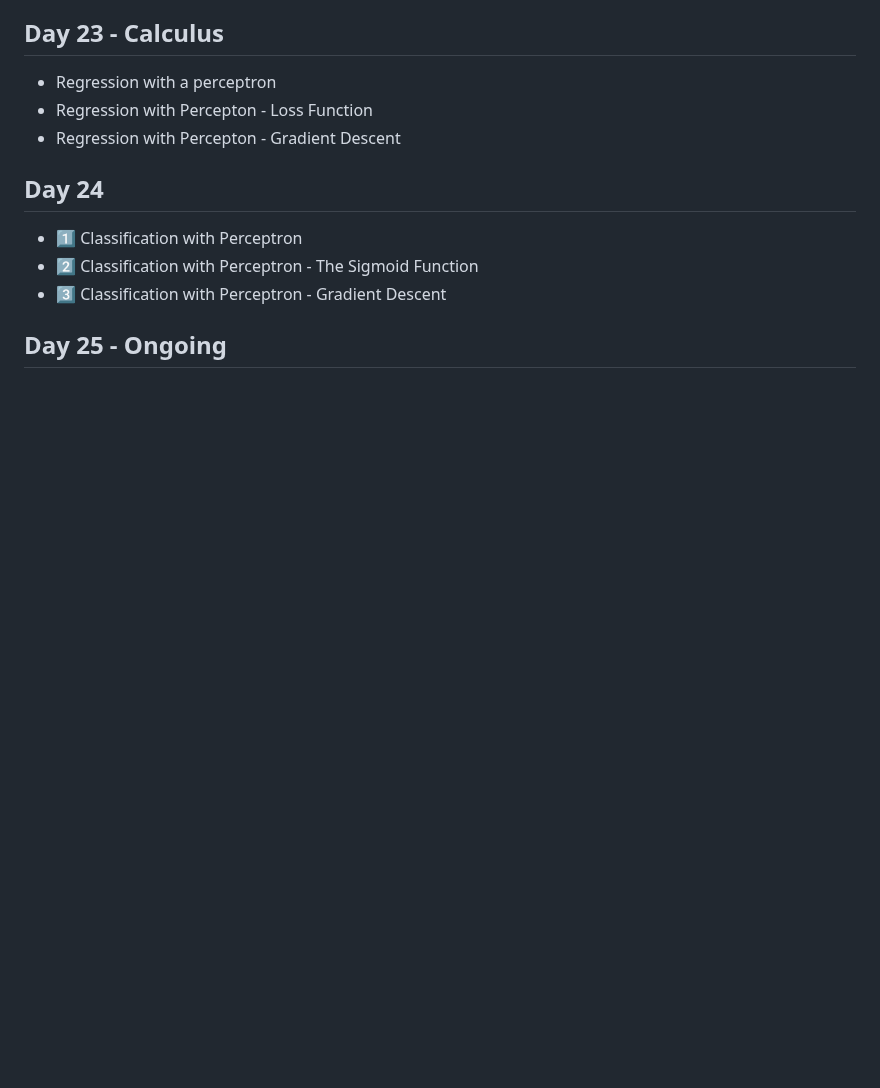
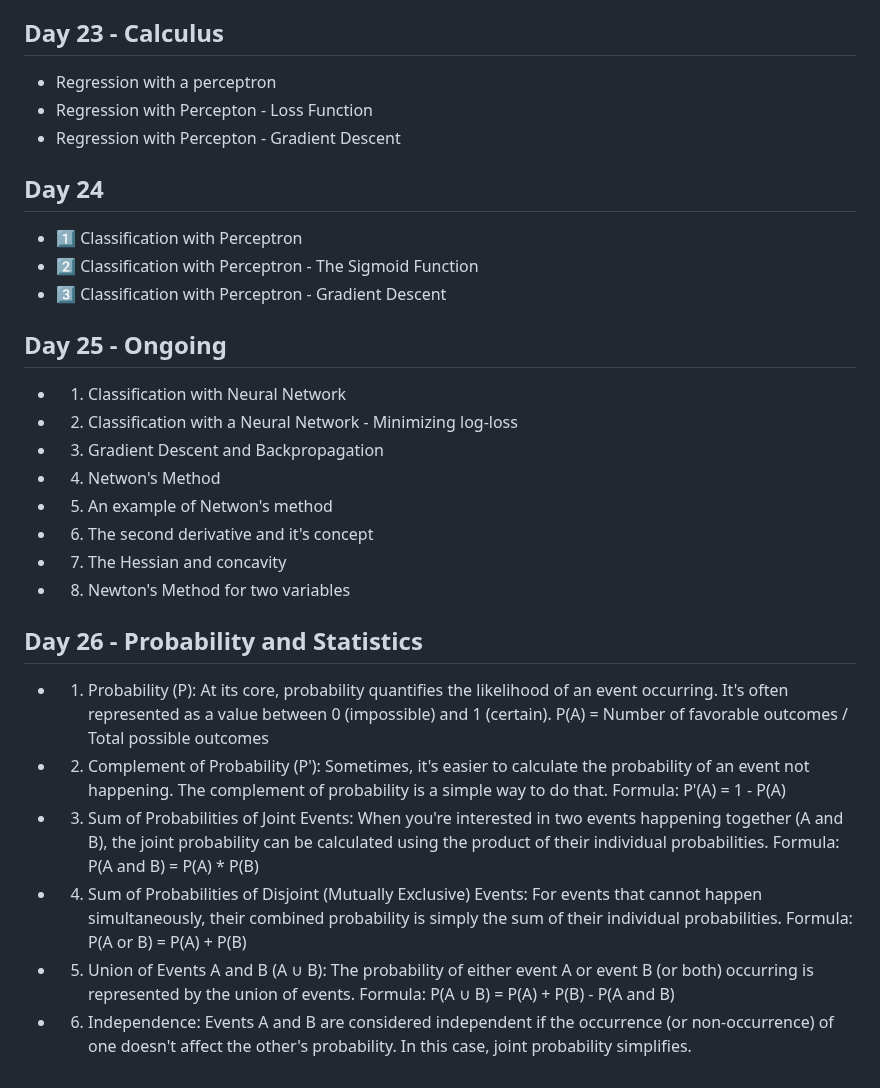
Before and after one commit to GarimaPaudel/100-Days-of-Data-Science, a Markdown page: README.md, the part around the change. Rendered like a GitHub page; blank space fills up the shorter version.

```diff
--- a/README.md
+++ b/README.md
@@ -231,9 +231,29 @@ Imputation involves replacing null values with estimated or inferred values. Thi
   - 3️⃣ Classification with Perceptron - Gradient Descent
 
 ## Day 25 - Ongoing
-  -
-  -
-  -
-  -
-  -
-  -
+  - 1. Classification with Neural Network
+  - 2. Classification with a Neural Network - Minimizing log-loss
+  - 3. Gradient Descent and Backpropagation
+  - 4. Netwon's Method
+  - 5. An example of Netwon's method
+  - 6. The second derivative and it's concept
+  - 7. The Hessian and concavity
+  - 8. Newton's Method for two variables
+
+## Day 26 - Probability and Statistics
+  - 1. Probability (P): At its core, probability quantifies the likelihood of an event occurring. It's often represented as a value between 0 (impossible) and 1 (certain).
+P(A) = Number of favorable outcomes / Total possible outcomes
+
+  - 2. Complement of Probability (P'): Sometimes, it's easier to calculate the probability of an event not happening. The complement of probability is a simple way to do that.
+Formula: P'(A) = 1 - P(A)
+
+  - 3. Sum of Probabilities of Joint Events: When you're interested in two events happening together (A and B), the joint probability can be calculated using the product of their individual probabilities.
+Formula: P(A and B) = P(A) * P(B)
+
+  - 4. Sum of Probabilities of Disjoint (Mutually Exclusive) Events: For events that cannot happen simultaneously, their combined probability is simply the sum of their individual probabilities.
+Formula: P(A or B) = P(A) + P(B)
+
+  - 5. Union of Events A and B (A ∪ B): The probability of either event A or event B (or both) occurring is represented by the union of events.
+Formula: P(A ∪ B) = P(A) + P(B) - P(A and B)
+
+  - 6. Independence: Events A and B are considered independent if the occurrence (or non-occurrence) of one doesn't affect the other's probability. In this case, joint probability simplifies.
```
